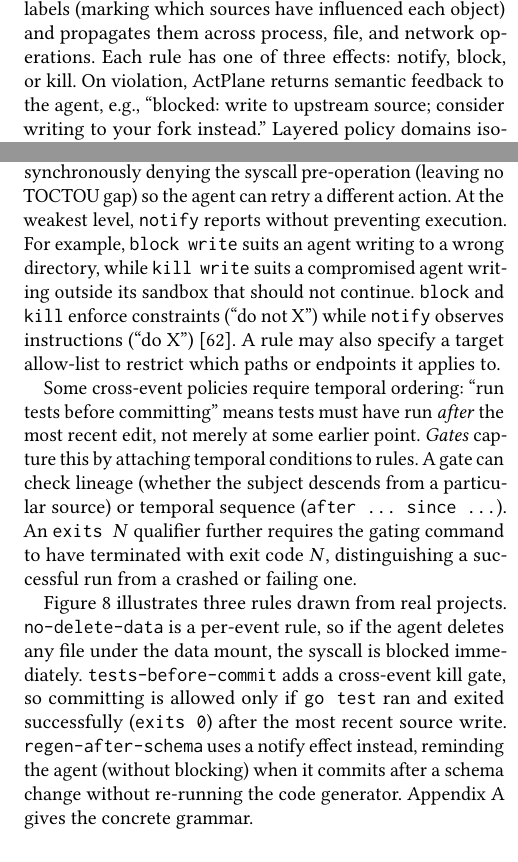
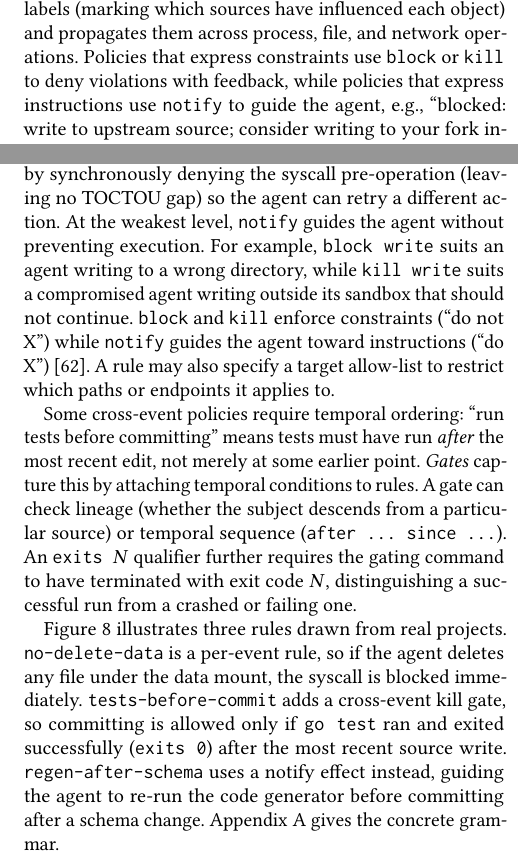
Before and after one commit to yunwei37/actplane-atc, a LaTeX paper (main.tex, which reads sections/01-introduction.tex, sections/04-design.tex): two parts of the columns of pages 2 and 6 of 16, joined at a grey line, cut so that both start at the same text. Compiled offline with pdfLaTeX.

Commit message:
refactor: improve clarity and precision in policy effects and agent guidance in introduction and design sections

```diff
--- a/sections/01-introduction.tex
+++ b/sections/01-introduction.tex
@@ -48,10 +48,8 @@ Second, agents must not weaken safety constraints from higher authority or affec
 % \sys{} 提供一个简单的 DSL，让智能体将策略表达为确定性内核检查，例如 \texttt{block exec "rm" "-rf"} 或 \texttt{deny write "/etc" after read ".env"}。
 To track policies that span multiple events, \sys{} compiles DSL rules into an eBPF engine that uses information-flow control (IFC): it attaches labels (marking which sources have influenced each object) and propagates them across process, file, and network operations.
 % 为了追踪跨越多个事件的策略，\sys{} 将 DSL 规则编译到使用信息流控制（IFC）的 eBPF 引擎中：它附加标签（标记哪些源影响了每个对象）并跨进程、文件和网络操作传播它们。
-Each rule has one of three effects: notify, block, or kill.
-% 每条规则有三种效果之一：notify、block 或 kill。
-On violation, \sys{} returns semantic feedback to the agent, e.g., ``blocked: write to upstream source; consider writing to your fork instead.''
-% 当发生违规时，\sys{} 向智能体返回语义反馈，例如"已阻止：写入上游源码；请考虑写入你的 fork。"
+Policies that express constraints use \texttt{block} or \texttt{kill} to deny violations with feedback, while policies that express instructions use \texttt{notify} to guide the agent, e.g., ``blocked: write to upstream source; consider writing to your fork instead.''
+% 表达约束的策略使用 \texttt{block} 或 \texttt{kill} 拒绝违规并提供反馈，而表达指令的策略使用 \texttt{notify} 指导智能体，例如"已阻止：写入上游源码；请考虑写入你的 fork。"
 Layered policy domains isolate each agent's policy and prevent weakening of inherited constraints.
 % 分层策略域隔离每个智能体的策略，并防止削弱继承的约束。
 
--- a/sections/04-design.tex
+++ b/sections/04-design.tex
@@ -53,12 +53,12 @@ Each \emph{rule} encodes one policy with five components: a \emph{source}, a \em
 % \emph{源}标识一条规则适用于哪些系统对象：一个 \texttt{exec} 源按二进制名称匹配进程，一个 \texttt{file} 源匹配路径，一个网络源匹配端点。
 When a source-tagged object performs a \emph{target} operation such as \texttt{exec}, \texttt{open}, or \texttt{connect}, the engine applies one of three \emph{effects}, ranging from observation to termination.
 At the strongest level, \texttt{kill} terminates the offending process post-operation, preventing it from trying alternative channels, while \texttt{block} offers a recoverable alternative by synchronously denying the syscall pre-operation (leaving no TOCTOU gap) so the agent can retry a different action.
-At the weakest level, \texttt{notify} reports without preventing execution.
-% 当一个源标记的对象执行一个 \emph{目标}操作（例如 \texttt{exec}、\texttt{open}、\texttt{connect}）时，引擎应用三种 \emph{效果}之一，从观察到终止。在最强级别，\texttt{kill} 在操作后终止违规进程（阻止它尝试替代通道），而 \texttt{block} 提供可恢复的替代方案，通过在操作前同步拒绝系统调用（无 TOCTOU 间隙）使智能体可以重试不同的行为。在最弱级别，\texttt{notify} 仅报告而不阻止执行。
+At the weakest level, \texttt{notify} guides the agent without preventing execution.
+% 当一个源标记的对象执行一个 \emph{目标}操作（例如 \texttt{exec}、\texttt{open}、\texttt{connect}）时，引擎应用三种 \emph{效果}之一，从观察到终止。在最强级别，\texttt{kill} 在操作后终止违规进程（阻止它尝试替代通道），而 \texttt{block} 提供可恢复的替代方案，通过在操作前同步拒绝系统调用（无 TOCTOU 间隙）使智能体可以重试不同的行为。在最弱级别，\texttt{notify} 指导智能体而不阻止执行。
 For example, \texttt{block write} suits an agent writing to a wrong directory, while \texttt{kill write} suits a compromised agent writing outside its sandbox that should not continue.
 % 例如，\texttt{block write} 适合一个写入错误目录的智能体，而 \texttt{kill write} 适合一个写入其沙箱之外且不应继续的被入侵智能体。
-\texttt{block} and \texttt{kill} enforce constraints (``do not X'') while \texttt{notify} observes instructions (``do X'')~\cite{zhang2026guardrails}.
-% \texttt{block} 和 \texttt{kill} 执行约束（"不要 X"），而 \texttt{notify} 观察指令（"做 X"）~\cite{zhang2026guardrails}。
+\texttt{block} and \texttt{kill} enforce constraints (``do not X'') while \texttt{notify} guides the agent toward instructions (``do X'')~\cite{zhang2026guardrails}.
+% \texttt{block} 和 \texttt{kill} 执行约束（"不要 X"），而 \texttt{notify} 指导智能体遵循指令（"做 X"）~\cite{zhang2026guardrails}。
 A rule may also specify a target allow-list to restrict which paths or endpoints it applies to.
 % 一条规则还可以指定一个目标允许列表，以限制它适用于哪些路径或端点。
 
@@ -108,8 +108,8 @@ Figure~\ref{fig:policy-example} illustrates three rules drawn from real projects
 % \texttt{no-delete-data} 是一条单事件规则，因此如果智能体删除数据挂载点下的任何文件，系统调用立即被阻止。
 \texttt{tests-before-commit} adds a cross-event kill gate, so committing is allowed only if \texttt{go test} ran and exited successfully (\texttt{exits~0}) after the most recent source write.
 % \texttt{tests-before-commit} 添加了一个跨事件终止门控，因此只有当 \texttt{go test} 在最近的源写入后运行并成功退出（\texttt{exits~0}）时，提交才被允许。
-\texttt{regen-after-schema} uses a notify effect instead, reminding the agent (without blocking) when it commits after a schema change without re-running the code generator.
-% \texttt{regen-after-schema} 使用一个通知效果，当智能体在模式更改后没有重新运行代码生成器就提交时提醒它（而不阻止）。
+\texttt{regen-after-schema} uses a notify effect instead, guiding the agent to re-run the code generator before committing after a schema change.
+% \texttt{regen-after-schema} 使用一个通知效果，指导智能体在模式更改后提交前重新运行代码生成器。
 Appendix~\ref{sec:appendix:dsl-grammar} gives the concrete grammar.
 % 附录~\ref{sec:appendix:dsl-grammar}给出具体语法。
 
```
Also changed, not shown: main.pdf.
